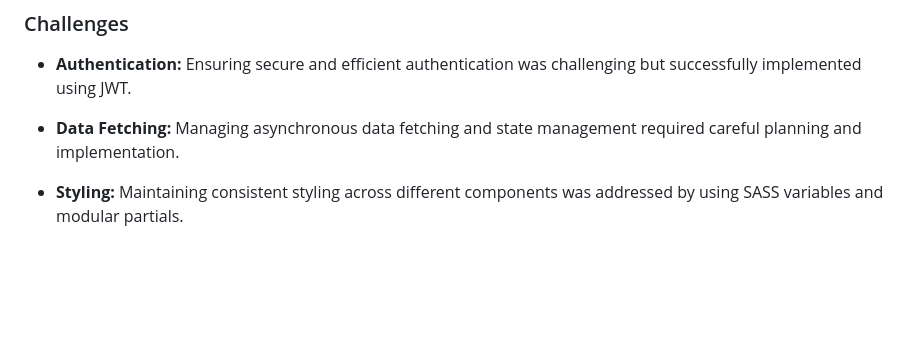
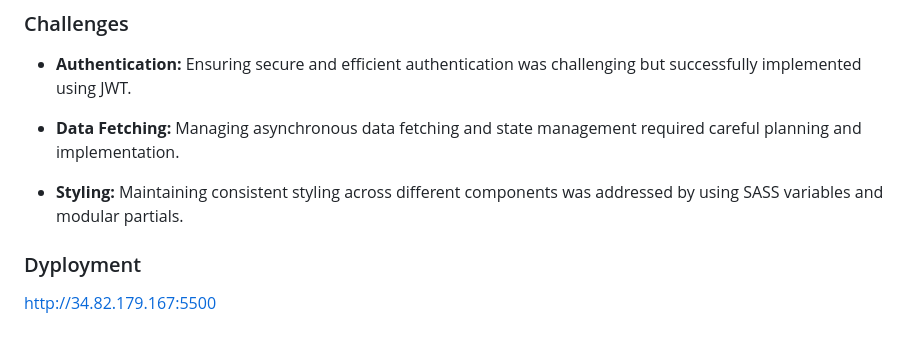
Before and after one commit to wfgemyd/WAAD, a Markdown page: README.md, the part around the change. GitHub-like rendering; blank space fills up the shorter version.

```diff
--- a/README.md
+++ b/README.md
@@ -144,3 +144,8 @@ Prepare and submit project documentation, including user manuals and API documen
 - **Data Fetching:** Managing asynchronous data fetching and state management required careful planning and implementation.
 
 - **Styling:** Maintaining consistent styling across different components was addressed by using SASS variables and modular partials.
+
+
+### Dyployment
+
+http://34.82.179.167:5500
```
